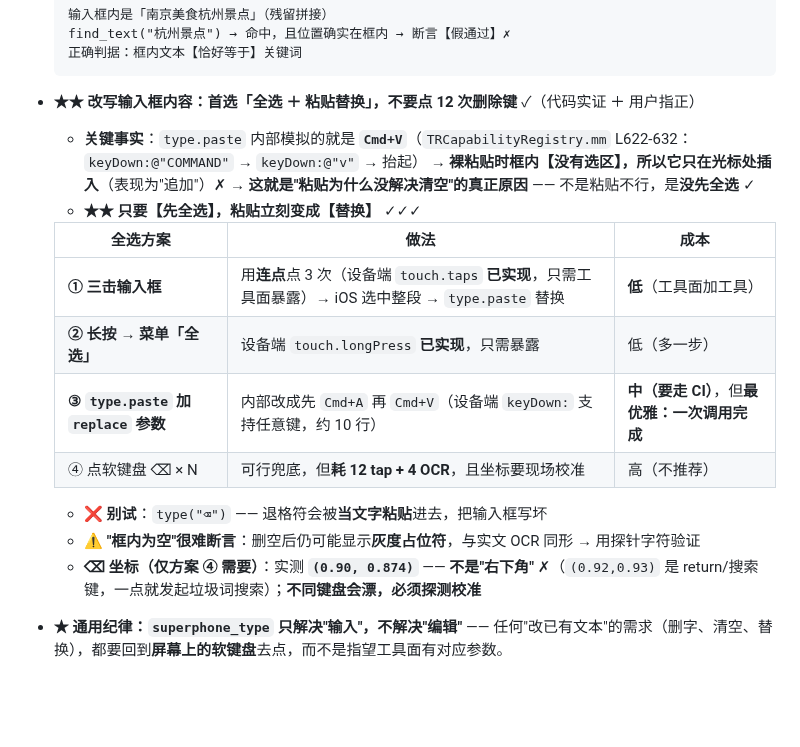
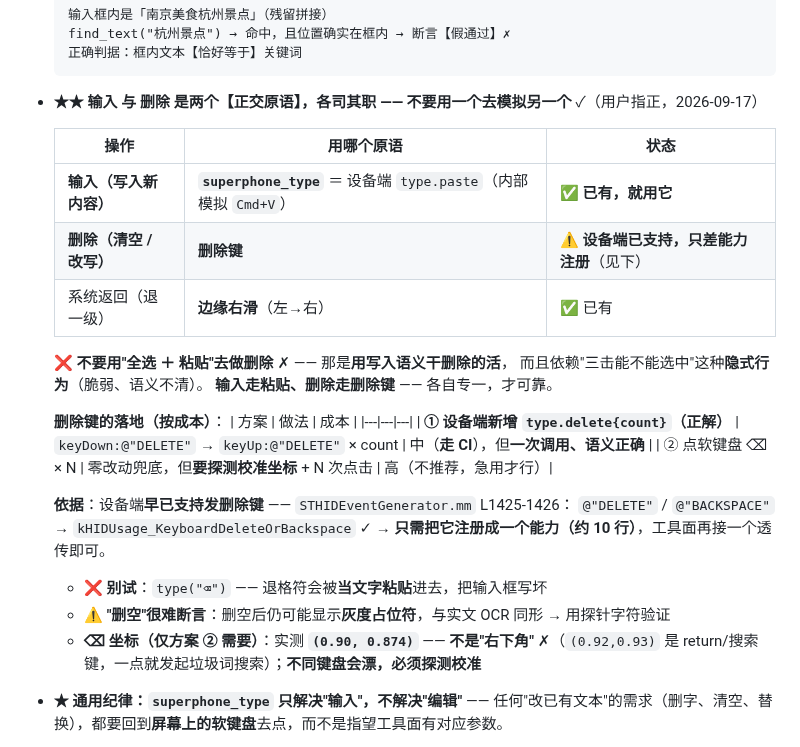
Before and after one commit to 78725449/SuperPhone, a Markdown page: skills/superphone-device/SKILL.md, the part around the change. GitHub-like rendering; blank space fills up the shorter version.

Commit message:
fix(skills): 输入与删除是正交原语 各走各的 不用一个模拟另一个
用户指正：输入时用的是粘贴输入，删除时就应该走删除键。成立。

一、纠正我上一版的错误方向
上一版我把 全选加粘贴替换 写成了清空输入框的首选 —— 那是用写入语义干删除的活，
而且依赖 三击能不能选中 这种隐式行为，脆弱且语义不清。
正确认识：输入走 type.paste（写入），删除走删除键 —— 两个正交原语，各司其职。

二、查代码确认删除键的可行性
STHIDEventGenerator.mm L1425-1426 显示设备端早就支持发删除键：
  key 等于 DELETE 或 BACKSPACE 时返回 kHIDUsage_KeyboardDeleteOrBackspace
也就是说 keyDown:@"DELETE" 直接可用，只差把 type.delete 注册成一个能力（约 10 行），
工具面再接一个透传即可。这条此前被我误判为 要走 CI 的大改，实际很小。

三、手册改为正交原语表
  输入（写入新内容）→ superphone_type，即设备端 type.paste，已有，就用它
  删除（清空与改写）→ 删除键，设备端已支持，只差注册
  系统返回（退一级）→ 边缘右滑，已有
删除键两种落地：一是设备端新增 type.delete 带 count 参数（正解，一次调用、语义正确）；
二是点软键盘删除键 N 次（零改动兜底，但要探测校准坐标，不推荐）。

本次仅改 skills/superphone-device/SKILL.md，未动代码。

````diff
--- a/skills/superphone-device/SKILL.md
+++ b/skills/superphone-device/SKILL.md
@@ -161,22 +161,31 @@ description: SuperPhone 设备操作手册（AI 操作层）。当需要通过 D
   正确判据：框内文本【恰好等于】关键词
   ```
 
-- **★★ 改写输入框内容：首选「全选 ＋ 粘贴替换」，不要点 12 次删除键** ✓（代码实证 ＋ 用户指正）
-  - **关键事实**：`type.paste` 内部模拟的就是 **`Cmd+V`**（`TRCapabilityRegistry.mm` L622-632：`keyDown:@"COMMAND"` → `keyDown:@"v"` → 抬起）
-    → **裸粘贴时框内【没有选区】，所以它只在光标处插入**（表现为"追加"）✗
-    **→ 这就是"粘贴为什么没解决清空"的真正原因** —— 不是粘贴不行，是**没先全选** ✓
-  - **★★ 只要【先全选】，粘贴立刻变成【替换】** ✓✓✓
+- **★★ 输入 与 删除 是两个【正交原语】，各司其职 —— 不要用一个去模拟另一个** ✓（用户指正，2026-09-17）
 
-  | 全选方案 | 做法 | 成本 |
+  | 操作 | 用哪个原语 | 状态 |
   |---|---|---|
-  | **① 三击输入框** | 用**连点**点 3 次（设备端 `touch.taps` **已实现**，只需工具面暴露）→ iOS 选中整段 → `type.paste` 替换 | **低**（工具面加工具）|
-  | **② 长按 → 菜单「全选」** | 设备端 `touch.longPress` **已实现**，只需暴露 | 低（多一步）|
-  | **③ `type.paste` 加 `replace` 参数** | 内部改成先 `Cmd+A` 再 `Cmd+V`（设备端 `keyDown:` 支持任意键，约 10 行）| **中（要走 CI）**，但**最优雅：一次调用完成** |
-  | ④ 点软键盘 ⌫ × N | 可行兜底，但**耗 12 tap + 4 OCR**，且坐标要现场校准 | 高（不推荐）|
+  | **输入（写入新内容）** | **`superphone_type`** ＝ 设备端 `type.paste`（内部模拟 `Cmd+V`）| ✅ **已有，就用它** |
+  | **删除（清空 / 改写）** | **删除键** | ⚠️ **设备端已支持，只差能力注册**（见下）|
+  | 系统返回（退一级）| **边缘右滑**（左→右）| ✅ 已有 |
+
+  **❌ 不要用"全选 ＋ 粘贴"去做删除** ✗ —— 那是**用写入语义干删除的活**，
+  而且依赖"三击能不能选中"这种**隐式行为**（脆弱、语义不清）。
+  **输入走粘贴、删除走删除键** —— 各自专一，才可靠。
+
+  **删除键的落地（按成本）**：
+  | 方案 | 做法 | 成本 |
+  |---|---|---|
+  | **① 设备端新增 `type.delete{count}`（正解）** | `keyDown:@"DELETE"` → `keyUp:@"DELETE"` × count | 中（**走 CI**），但**一次调用、语义正确** |
+  | ② 点软键盘 ⌫ × N | 零改动兜底，但**要探测校准坐标** + N 次点击 | 高（不推荐，急用才行）|
+
+  **依据**：设备端**早已支持发删除键** —— `STHIDEventGenerator.mm` L1425-1426：
+  `@"DELETE"` / `@"BACKSPACE"` → `kHIDUsage_KeyboardDeleteOrBackspace` ✓
+  → **只需把它注册成一个能力（约 10 行）**，工具面再接一个透传即可。
 
   - **❌ 别试**：`type("⌫")` —— 退格符会被**当文字粘贴**进去，把输入框写坏
-  - **⚠️ "框内为空"很难断言**：删空后仍可能显示**灰度占位符**，与实文 OCR 同形 → 用探针字符验证
-  - **⌫ 坐标（仅方案 ④ 需要）**：实测 **`(0.90, 0.874)`** —— **不是"右下角"** ✗（`(0.92,0.93)` 是 return/搜索键，一点就发起垃圾词搜索）；**不同键盘会漂，必须探测校准**
+  - **⚠️ "删空"很难断言**：删空后仍可能显示**灰度占位符**，与实文 OCR 同形 → 用探针字符验证
+  - **⌫ 坐标（仅方案 ② 需要）**：实测 **`(0.90, 0.874)`** —— **不是"右下角"** ✗（`(0.92,0.93)` 是 return/搜索键，一点就发起垃圾词搜索）；**不同键盘会漂，必须探测校准**
 
 - **★ 通用纪律：`superphone_type` 只解决"输入"，不解决"编辑"** —— 任何"改已有文本"的需求（删字、清空、替换），都要回到**屏幕上的软键盘**去点，而不是指望工具面有对应参数。
 
````
